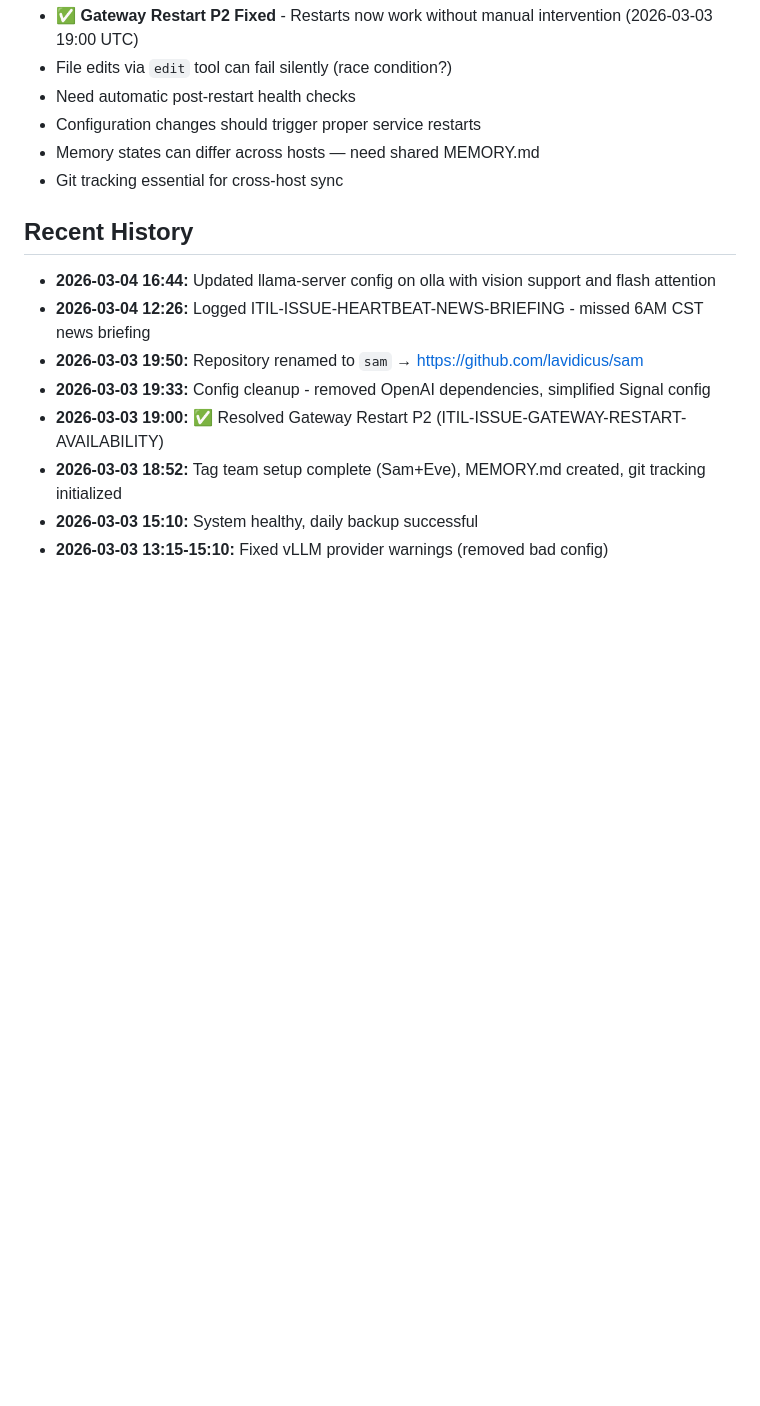
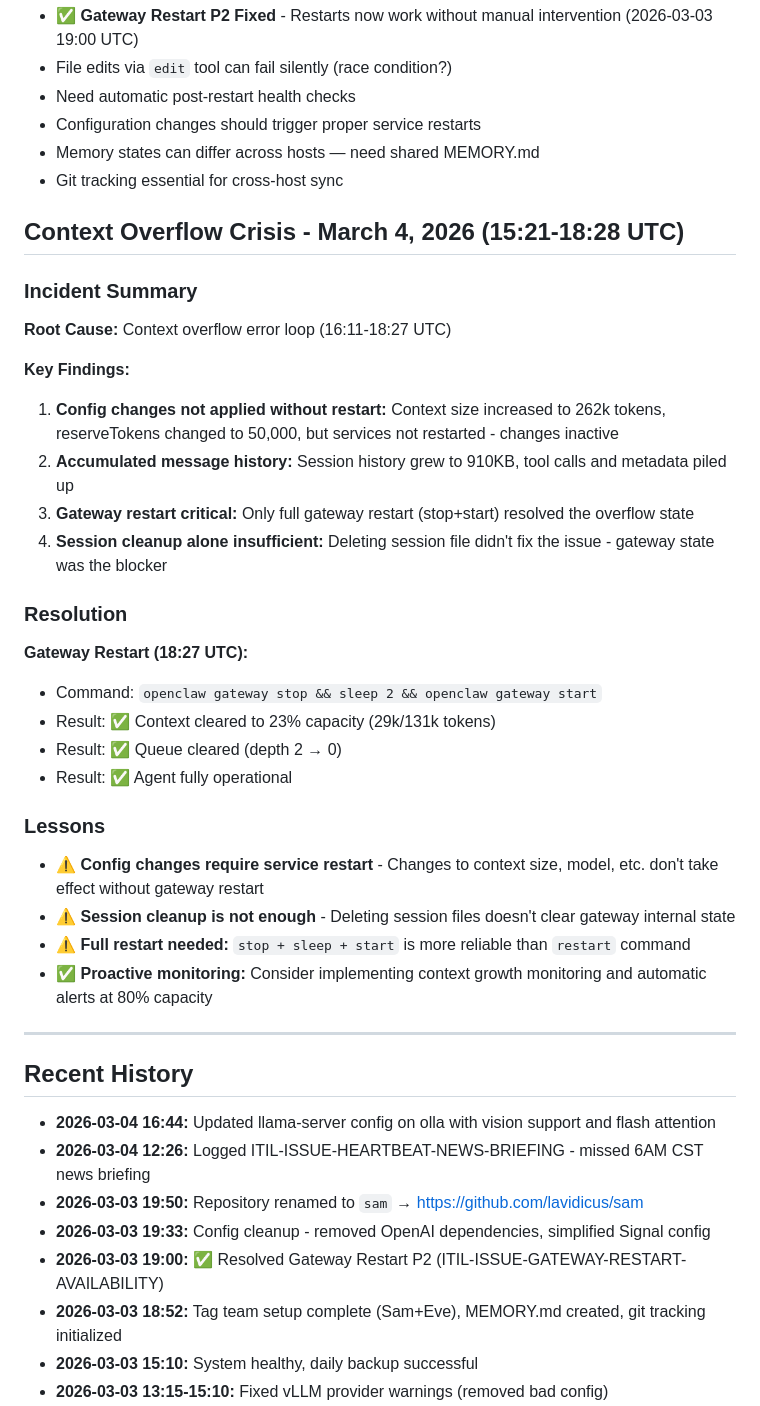
Before and after one commit to lavidicus/overwatch, a Markdown page: MEMORY.md, the part around the change. Rendered like a GitHub page; blank space fills up the shorter version.

Commit message:
CRISIS: Context overflow incident + resolution, lessons learned (18:29 UTC)

```diff
--- a/MEMORY.md
+++ b/MEMORY.md
@@ -137,6 +137,35 @@ Installed a three-layer memory architecture for persistent context across sessio
 - Memory states can differ across hosts — need shared MEMORY.md
 - Git tracking essential for cross-host sync
 
+## Context Overflow Crisis - March 4, 2026 (15:21-18:28 UTC)
+
+### Incident Summary
+
+**Root Cause:** Context overflow error loop (16:11-18:27 UTC)
+
+**Key Findings:**
+1. **Config changes not applied without restart:** Context size increased to 262k tokens, reserveTokens changed to 50,000, but services not restarted - changes inactive
+2. **Accumulated message history:** Session history grew to 910KB, tool calls and metadata piled up
+3. **Gateway restart critical:** Only full gateway restart (stop+start) resolved the overflow state
+4. **Session cleanup alone insufficient:** Deleting session file didn't fix the issue - gateway state was the blocker
+
+### Resolution
+
+**Gateway Restart (18:27 UTC):**
+- Command: `openclaw gateway stop && sleep 2 && openclaw gateway start`
+- Result: ✅ Context cleared to 23% capacity (29k/131k tokens)
+- Result: ✅ Queue cleared (depth 2 → 0)
+- Result: ✅ Agent fully operational
+
+### Lessons
+
+- ⚠️ **Config changes require service restart** - Changes to context size, model, etc. don't take effect without gateway restart
+- ⚠️ **Session cleanup is not enough** - Deleting session files doesn't clear gateway internal state
+- ⚠️ **Full restart needed:** `stop + sleep + start` is more reliable than `restart` command
+- ✅ **Proactive monitoring:** Consider implementing context growth monitoring and automatic alerts at 80% capacity
+
+---
+
 ## Recent History
 
 - **2026-03-04 16:44:** Updated llama-server config on olla with vision support and flash attention
```
